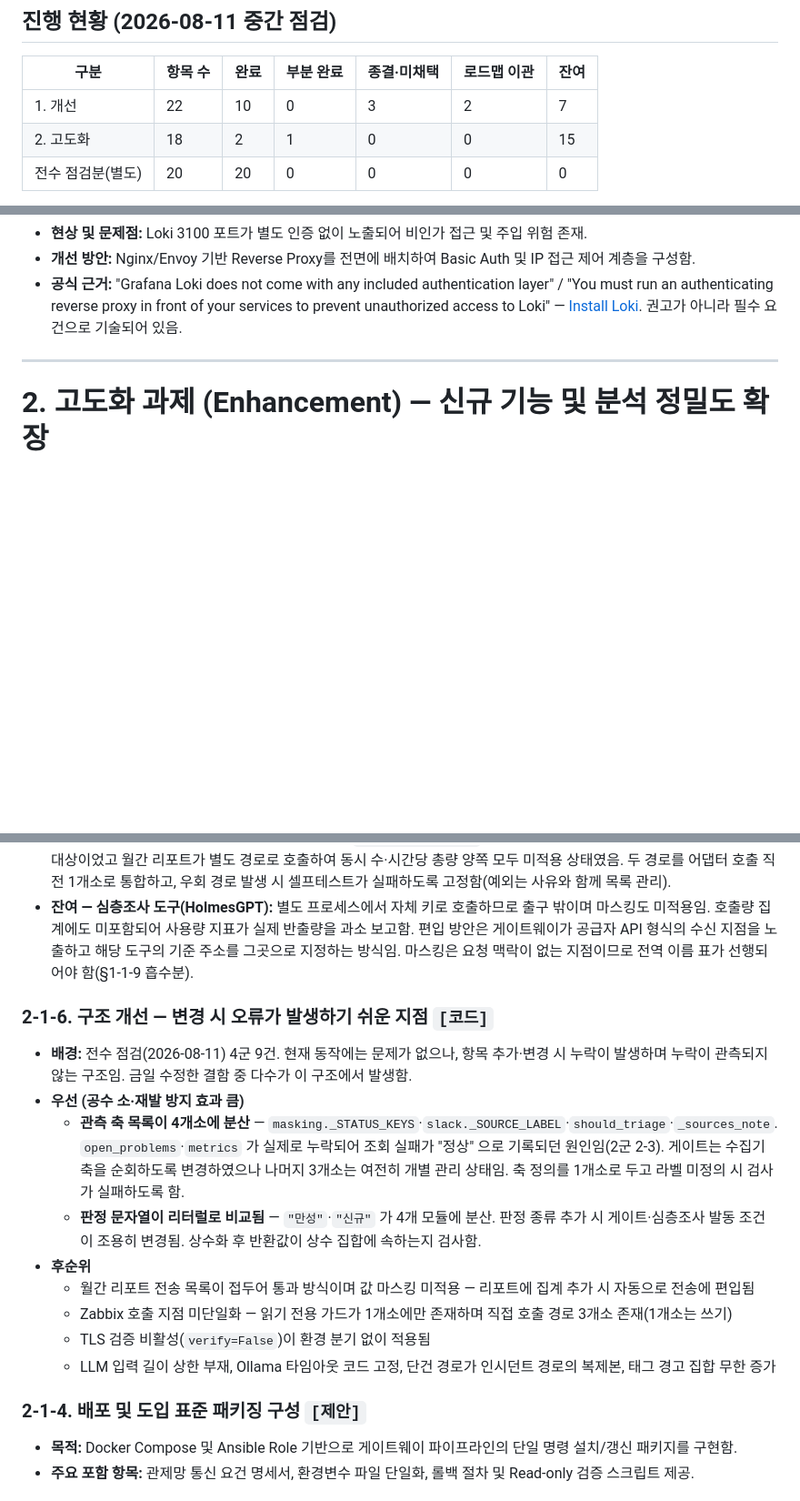
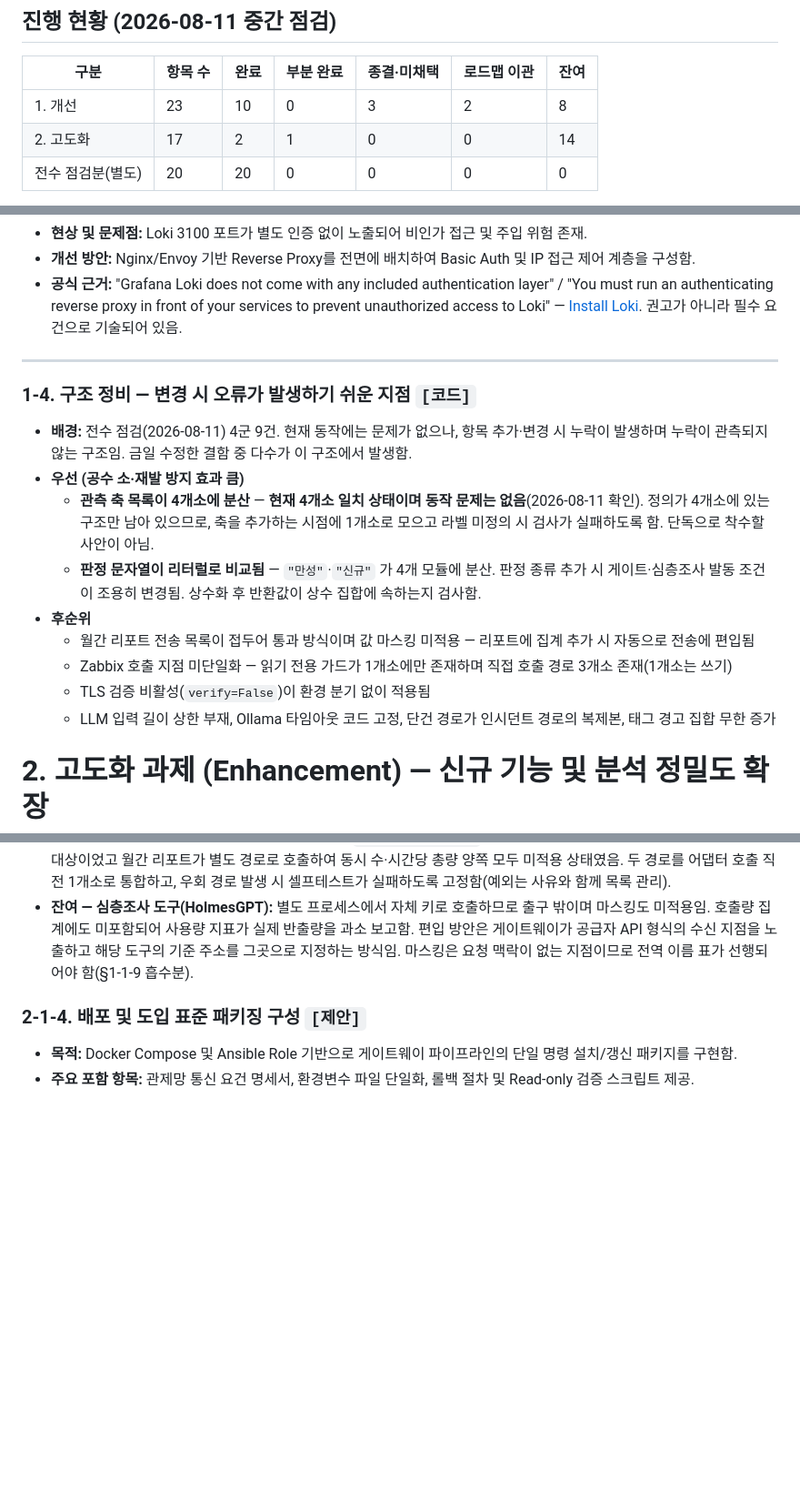
Before and after one commit to swoo0514/kinx-idc-monitoring-poc, a Markdown page: docs/05-handover/next-steps.md, 3 parts joined by grey strips. Shown at 91% size. Drawn GitHub-style; blank space fills up the shorter version.

```diff
--- a/docs/05-handover/next-steps.md
+++ b/docs/05-handover/next-steps.md
@@ -16,8 +16,8 @@
 
 | 구분 | 항목 수 | 완료 | 부분 완료 | 종결·미채택 | 로드맵 이관 | 잔여 |
 |---|---|---|---|---|---|---|
-| 1. 개선 | 22 | 10 | 0 | 3 | 2 | 7 |
-| 2. 고도화 | 18 | 2 | 1 | 0 | 0 | 15 |
+| 1. 개선 | 23 | 10 | 0 | 3 | 2 | 8 |
+| 2. 고도화 | 17 | 2 | 1 | 0 | 0 | 14 |
 | 전수 점검분(별도) | 20 | 20 | 0 | 0 | 0 | 0 |
 
 **편중 확인:** 착수분이 개선에 집중되어 고도화 진척이 1건에 머묾. 잔여 개선 항목의 착수 여부를 항목별로 재판정하고(2026-08-11), 착수 대상을 축소하여 고도화로 이동함.
@@ -198,6 +200,17 @@
 
 ---
 
+### 1-4. 구조 정비 — 변경 시 오류가 발생하기 쉬운 지점 `[코드]`
+- **배경:** 전수 점검(2026-08-11) 4군 9건. 현재 동작에는 문제가 없으나, 항목 추가·변경 시 누락이 발생하며 누락이 관측되지 않는 구조임. 금일 수정한 결함 중 다수가 이 구조에서 발생함.
+- **우선 (공수 소·재발 방지 효과 큼)**
+  - **관측 축 목록이 4개소에 분산** — **현재 4개소 일치 상태이며 동작 문제는 없음**(2026-08-11 확인). 정의가 4개소에 있는 구조만 남아 있으므로, 축을 추가하는 시점에 1개소로 모으고 라벨 미정의 시 검사가 실패하도록 함. 단독으로 착수할 사안이 아님.
+  - **판정 문자열이 리터럴로 비교됨** — `"만성"`·`"신규"` 가 4개 모듈에 분산. 판정 종류 추가 시 게이트·심층조사 발동 조건이 조용히 변경됨. 상수화 후 반환값이 상수 집합에 속하는지 검사함.
+- **후순위**
+  - 월간 리포트 전송 목록이 접두어 통과 방식이며 값 마스킹 미적용 — 리포트에 집계 추가 시 자동으로 전송에 편입됨
+  - Zabbix 호출 지점 미단일화 — 읽기 전용 가드가 1개소에만 존재하며 직접 호출 경로 3개소 존재(1개소는 쓰기)
+  - TLS 검증 비활성(`verify=False`)이 환경 분기 없이 적용됨
+  - LLM 입력 길이 상한 부재, Ollama 타임아웃 코드 고정, 단건 경로가 인시던트 경로의 복제본, 태그 경고 집합 무한 증가
+
 # 2. 고도화 과제 (Enhancement) — 신규 기능 및 분석 정밀도 확장
 
 ## 2-1. 기반 구조 (Core Infrastructure)
@@ -215,17 +228,6 @@
 - **기술적 의의:** 토큰 사용량 통합 집계, 비용 통제 및 데이터 외부 반출 통제를 아키텍처 수준에서 강제함.
 - **반영 내용 (2026-08-11):** 게이트웨이 내부 출구를 `gateway/egress.py` 로 단일화함. 착수 시점에는 트리아지 경로만 제한 대상이었고 월간 리포트가 별도 경로로 호출하여 동시 수·시간당 총량 양쪽 모두 미적용 상태였음. 두 경로를 어댑터 호출 직전 1개소로 통합하고, 우회 경로 발생 시 셀프테스트가 실패하도록 고정함(예외는 사유와 함께 목록 관리).
 - **잔여 — 심층조사 도구(HolmesGPT):** 별도 프로세스에서 자체 키로 호출하므로 출구 밖이며 마스킹도 미적용임. 호출량 집계에도 미포함되어 사용량 지표가 실제 반출량을 과소 보고함. 편입 방안은 게이트웨이가 공급자 API 형식의 수신 지점을 노출하고 해당 도구의 기준 주소를 그곳으로 지정하는 방식임. 마스킹은 요청 맥락이 없는 지점이므로 전역 이름 표가 선행되어야 함(§1-1-9 흡수분).
-
-### 2-1-6. 구조 개선 — 변경 시 오류가 발생하기 쉬운 지점 `[코드]`
-- **배경:** 전수 점검(2026-08-11) 4군 9건. 현재 동작에는 문제가 없으나, 항목 추가·변경 시 누락이 발생하며 누락이 관측되지 않는 구조임. 금일 수정한 결함 중 다수가 이 구조에서 발생함.
-- **우선 (공수 소·재발 방지 효과 큼)**
-  - **관측 축 목록이 4개소에 분산** — `masking._STATUS_KEYS`·`slack._SOURCE_LABEL`·`should_triage`·`_sources_note`. `open_problems`·`metrics` 가 실제로 누락되어 조회 실패가 "정상" 으로 기록되던 원인임(2군 2-3). 게이트는 수집기 축을 순회하도록 변경하였으나 나머지 3개소는 여전히 개별 관리 상태임. 축 정의를 1개소로 두고 라벨 미정의 시 검사가 실패하도록 함.
-  - **판정 문자열이 리터럴로 비교됨** — `"만성"`·`"신규"` 가 4개 모듈에 분산. 판정 종류 추가 시 게이트·심층조사 발동 조건이 조용히 변경됨. 상수화 후 반환값이 상수 집합에 속하는지 검사함.
-- **후순위**
-  - 월간 리포트 전송 목록이 접두어 통과 방식이며 값 마스킹 미적용 — 리포트에 집계 추가 시 자동으로 전송에 편입됨
-  - Zabbix 호출 지점 미단일화 — 읽기 전용 가드가 1개소에만 존재하며 직접 호출 경로 3개소 존재(1개소는 쓰기)
-  - TLS 검증 비활성(`verify=False`)이 환경 분기 없이 적용됨
-  - LLM 입력 길이 상한 부재, Ollama 타임아웃 코드 고정, 단건 경로가 인시던트 경로의 복제본, 태그 경고 집합 무한 증가
 
 ### 2-1-4. 배포 및 도입 표준 패키징 구성 `[제안]`
 - **목적:** Docker Compose 및 Ansible Role 기반으로 게이트웨이 파이프라인의 단일 명령 설치/갱신 패키지를 구현함.
```
Also changed, not shown: other parts of docs/05-handover/next-steps.md (+3 -1 lines), docs/05-handover/code-audit-20260811.md (+5 -2 lines).
